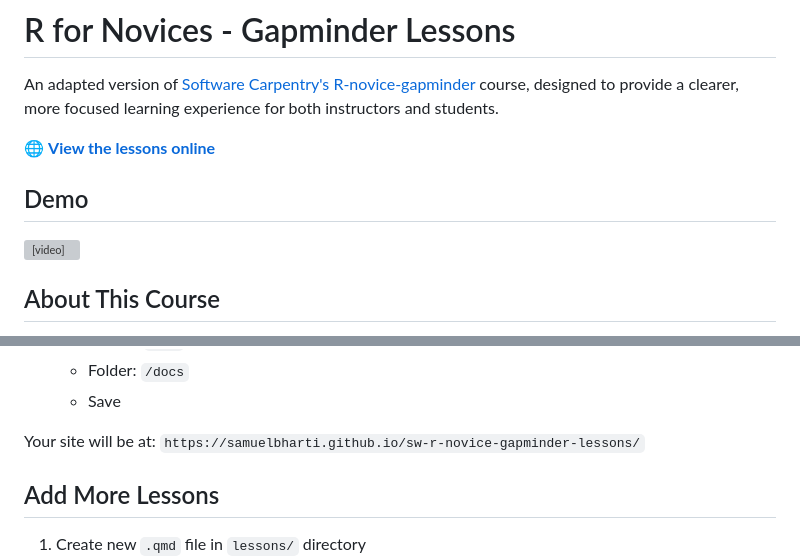
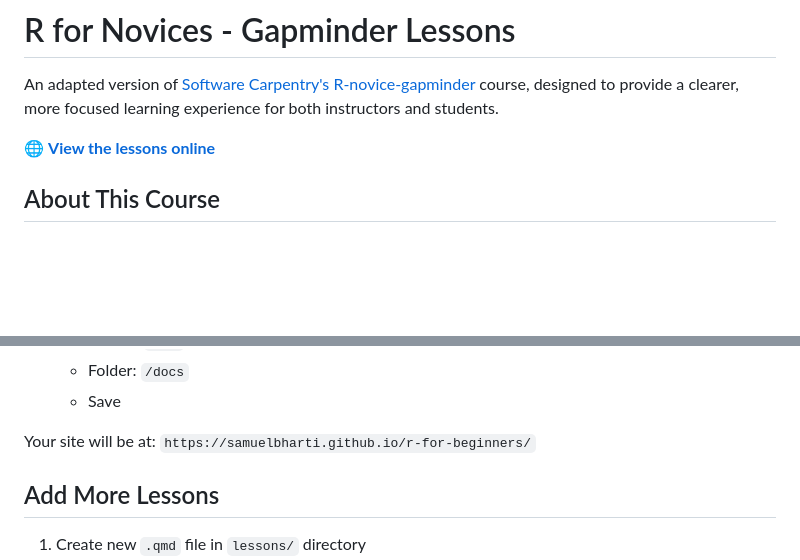
Before and after one commit to samuelbharti/r-for-beginners, a Markdown page: README.md, 2 parts joined by grey strips. GitHub-like rendering; blank space fills up the shorter version; grey boxes are pictures that could not be loaded.

```diff
--- a/README.md
+++ b/README.md
@@ -2,13 +2,7 @@
 
 An adapted version of [Software Carpentry's R-novice-gapminder](https://swcarpentry.github.io/r-novice-gapminder/) course, designed to provide a clearer, more focused learning experience for both instructors and students.
 
-🌐 **[View the lessons online](https://samuelbharti.github.io/sw-r-novice-gapminder-lessons/)**
-
-## Demo
-
-<video src="r-for-beginners.mp4" controls width="100%">
-  Your browser does not support the video tag.
-</video>
+🌐 **[View the lessons online](https://samuelbharti.github.io/r-for-beginners/)**
 
 ## About This Course
 
@@ -145,7 +139,7 @@ quarto render; Push-Location slides; quarto render; Pop-Location
    - Folder: `/docs`
    - Save
 
-Your site will be at: `https://samuelbharti.github.io/sw-r-novice-gapminder-lessons/`
+Your site will be at: `https://samuelbharti.github.io/r-for-beginners/`
 
 ## Add More Lessons
 
```
Also changed, not shown: other parts of README.md (+15 -15 lines).
